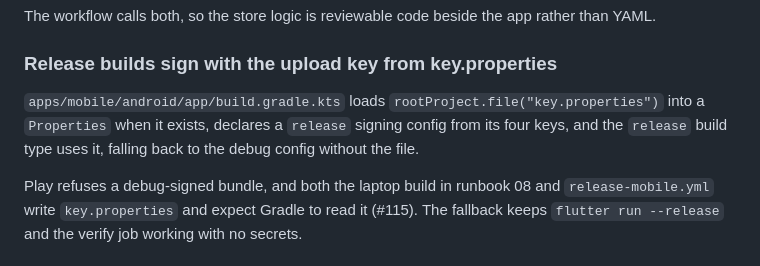
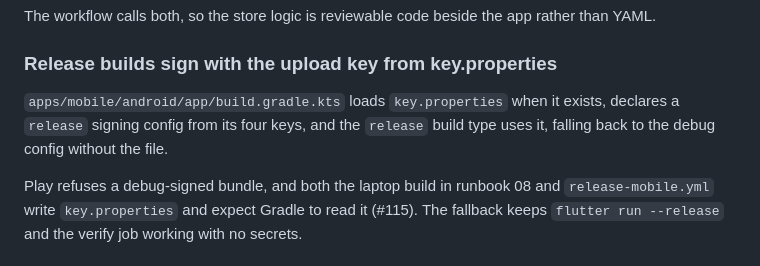
Before and after one commit to helpmebrands/reward-app, a Markdown page: lat.md/infra/infra-tests.md, the part around the change. Rendered like a GitHub page.

Commit message:
docs(lat): shorten the release signing spec summary (#115)
Co-Authored-By: Claude Fable 5.1 <noreply@anthropic.com>

```diff
--- a/lat.md/infra/infra-tests.md
+++ b/lat.md/infra/infra-tests.md
@@ -189,7 +189,7 @@ The workflow calls both, so the store logic is reviewable code beside the app ra
 
 ### Release builds sign with the upload key from key.properties
 
-`apps/mobile/android/app/build.gradle.kts` loads `rootProject.file("key.properties")` into a `Properties` when it exists, declares a `release` signing config from its four keys, and the `release` build type uses it, falling back to the debug config without the file.
+`apps/mobile/android/app/build.gradle.kts` loads `key.properties` when it exists, declares a `release` signing config from its four keys, and the `release` build type uses it, falling back to the debug config without the file.
 
 Play refuses a debug-signed bundle, and both the laptop build in runbook 08 and `release-mobile.yml` write `key.properties` and expect Gradle to read it (#115). The fallback keeps `flutter run --release` and the verify job working with no secrets.
 
```
